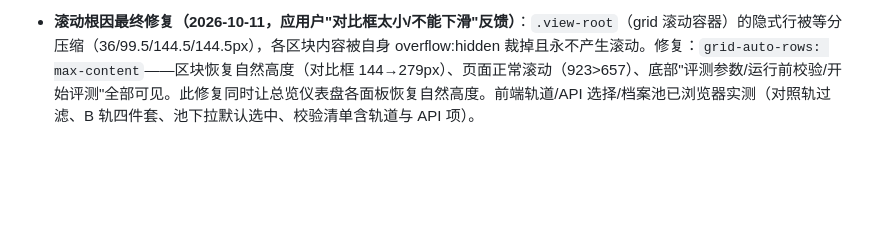
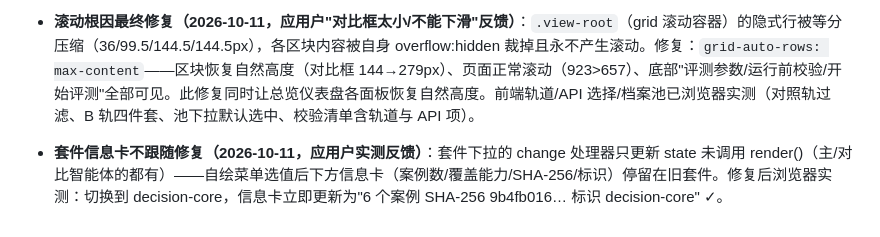
Before and after one commit to 212667660-arch/kylin-memory-bench, a Markdown page: tasks/zcode-完成项.md, the part around the change. Rendered like a GitHub page; blank space fills up the shorter version.

Commit message:
docs: work log — suite insight card follows selection

```diff
--- a/tasks/zcode-完成项.md
+++ b/tasks/zcode-完成项.md
@@ -777,3 +777,5 @@ nohup python3 -m kmb.cli official-acceptance --mode installed --agent-a kylinbot
 3. 回归：153 测试 OK。全程无密钥入库（credentials.env 为系统设计的 600/本机凭据机制）。
 
 - **滚动根因最终修复（2026-10-11，应用户"对比框太小/不能下滑"反馈）**：`.view-root`（grid 滚动容器）的隐式行被等分压缩（36/99.5/144.5/144.5px），各区块内容被自身 overflow:hidden 裁掉且永不产生滚动。修复：`grid-auto-rows: max-content`——区块恢复自然高度（对比框 144→279px）、页面正常滚动（923>657）、底部"评测参数/运行前校验/开始评测"全部可见。此修复同时让总览仪表盘各面板恢复自然高度。前端轨道/API 选择/档案池已浏览器实测（对照轨过滤、B 轨四件套、池下拉默认选中、校验清单含轨道与 API 项）。
+
+- **套件信息卡不跟随修复（2026-10-11，应用户实测反馈）**：套件下拉的 change 处理器只更新 state 未调用 render()（主/对比智能体的都有）——自绘菜单选值后下方信息卡（案例数/覆盖能力/SHA-256/标识）停留在旧套件。修复后浏览器实测：切换到 decision-core，信息卡立即更新为"6 个案例 SHA-256 9b4fb016… 标识 decision-core" ✓。
```
